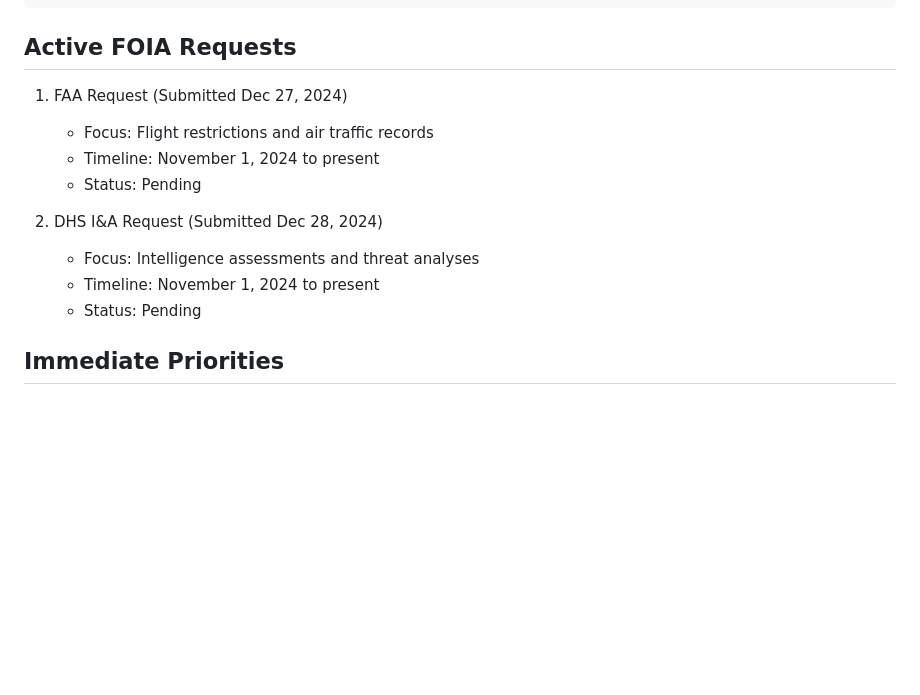
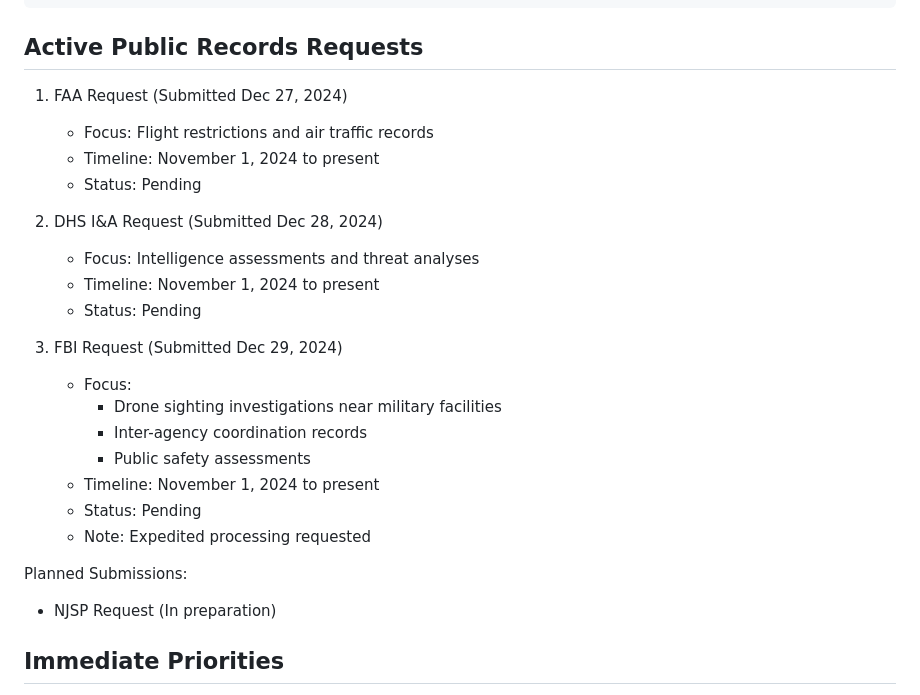
Before and after one commit to BS-Prophet/2024-drone-sightings-research, a Markdown page: README.md, the part around the change. Rendered like a GitHub page; blank space fills up the shorter version.

````diff
--- a/README.md
+++ b/README.md
@@ -27,7 +27,8 @@ C:\investigationdrone_case\drone_investigation_20241213\
     08_secured_sources\      - Protected source information
 ```
 
-## Active FOIA Requests
+## Active Public Records Requests
+
 1. FAA Request (Submitted Dec 27, 2024)
    - Focus: Flight restrictions and air traffic records
    - Timeline: November 1, 2024 to present
@@ -37,6 +38,18 @@ C:\investigationdrone_case\drone_investigation_20241213\
    - Focus: Intelligence assessments and threat analyses
    - Timeline: November 1, 2024 to present
    - Status: Pending
+
+3. FBI Request (Submitted Dec 29, 2024)
+   - Focus:
+     * Drone sighting investigations near military facilities
+     * Inter-agency coordination records
+     * Public safety assessments
+   - Timeline: November 1, 2024 to present
+   - Status: Pending
+   - Note: Expedited processing requested
+
+Planned Submissions:
+- NJSP Request (In preparation)
 
 ## Immediate Priorities
 1. Complete remaining FOIA submissions (FBI, NJSP)
````
